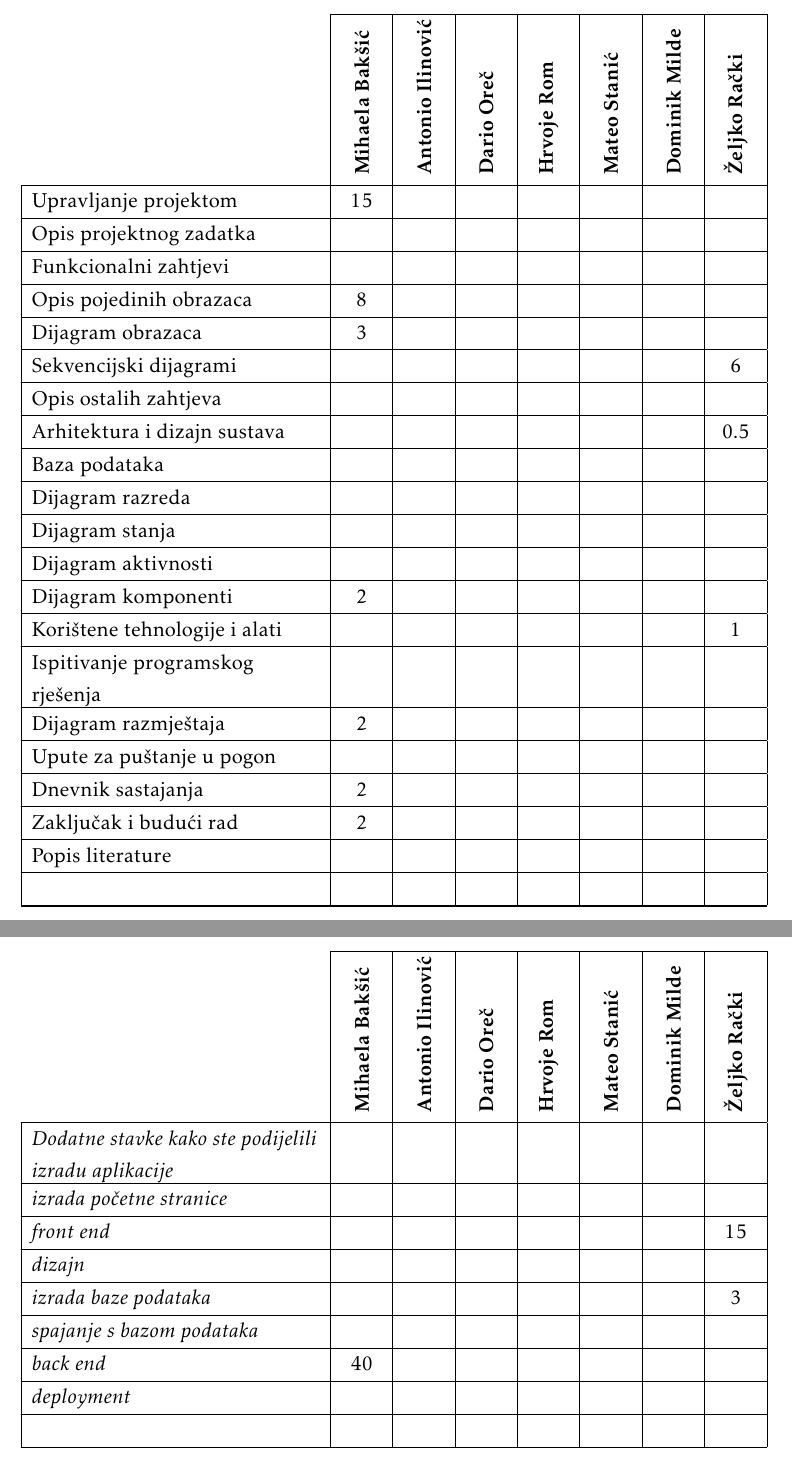
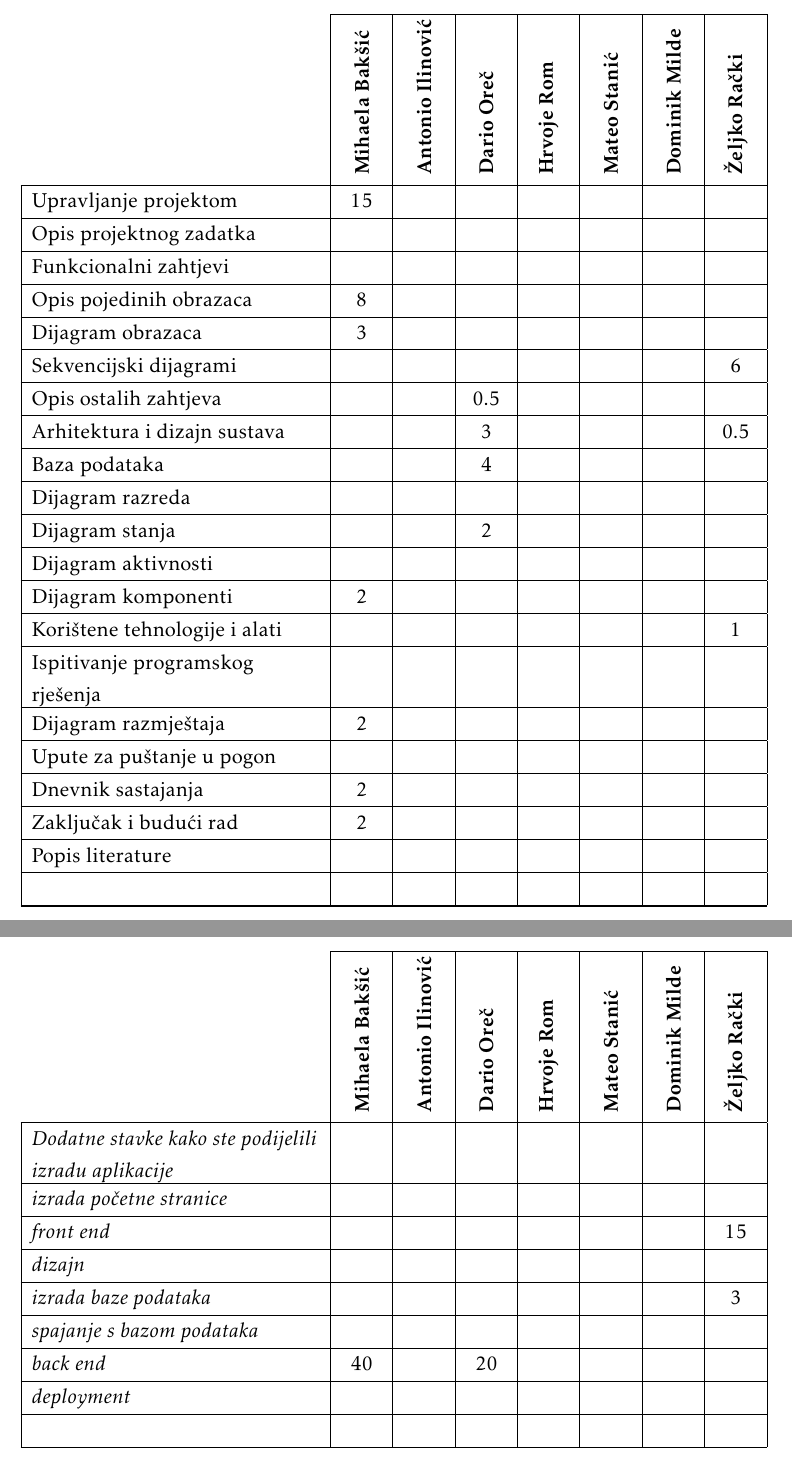
Before and after one commit to MihaelaBaksic/help-me-app, a LaTeX document (Dokumentacija/PROGI_ProjektnaDokumentacija_v6.tex, which reads Dokumentacija/Dodatak.tex): two parts of pages 57 and 58 of 59, joined at a grey line, cut so that both start at the same text. The pictures show the PDF file Dokumentacija/PROGI_ProjektnaDokumentacija_v6.pdf that the author committed with the source.

Commit message:
Popunio tablicu aktivnosti

```diff
--- a/Dokumentacija/Dodatak.tex
+++ b/Dokumentacija/Dodatak.tex
@@ -160,12 +160,12 @@
 				Opis pojedinih obrazaca 	& 8 &  &  &  &  &  &  \\ \hline
 				Dijagram obrazaca 			& 3 &  &  &  &  &  &  \\ \hline
 				Sekvencijski dijagrami 		&  &  &  &  &  &  & 6 \\ \hline
-				Opis ostalih zahtjeva 		&  &  &  &  &  &  &  \\ \hline
+				Opis ostalih zahtjeva 		&  &  & 0.5 &  &  &  &  \\ \hline
 
-				Arhitektura i dizajn sustava	 &  &  &  &  &  &  & 0.5 \\ \hline
-				Baza podataka				&  &  &  &  &  &   &  \\ \hline
+				Arhitektura i dizajn sustava	 &  &  & 3 &  &  &  & 0.5 \\ \hline
+				Baza podataka				&  &  & 4 &  &  &   &  \\ \hline
 				Dijagram razreda 			&  &  &  &  &  &  &  \\ \hline
-				Dijagram stanja				&  &  &  &  &  &  &  \\ \hline
+				Dijagram stanja				&  &  & 2 &  &  &  &  \\ \hline
 				Dijagram aktivnosti 		&  &  &  &  &  &  &  \\ \hline
 				Dijagram komponenti			& 2 &  &  &  &  &  &  \\ \hline
 				Korištene tehnologije i alati 		&  &  &  &  &  &  & 1  \\ \hline
@@ -182,7 +182,7 @@
 				\textit{dizajn} 				&  &  &  &  &  &  &  \\ \hline
 				\textit{izrada baze podataka} 		 			&  &  &  &  &  &  & 3 \\ \hline
 				\textit{spajanje s bazom podataka} 							&  &  &  &  &  &  &  \\ \hline
-				\textit{back end} 							& 40 &  &  &  &  &  &  \\  \hline
+				\textit{back end} 							& 40 &  & 20 &  &  &  &  \\  \hline
 				\textit{deployment} 							&  &  &  &  &  &  &  \\  \hline
 				 							&  &  &  &  &  &  &\\  \hline
 
```
Also changed, not shown: Dokumentacija/Arhitektura.tex (+1 -1 lines), Dokumentacija/PROGI_ProjektnaDokumentacija_v6.pdf, 3 other files.
